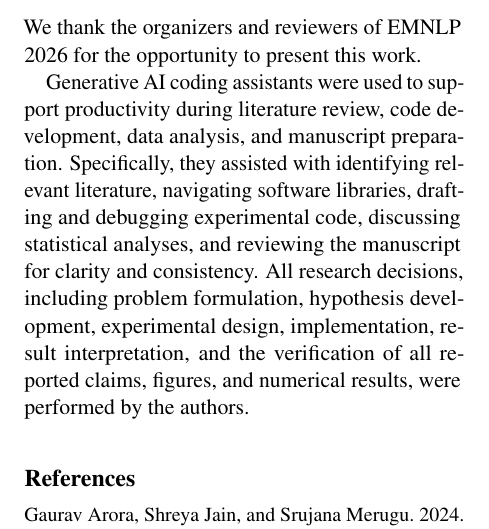
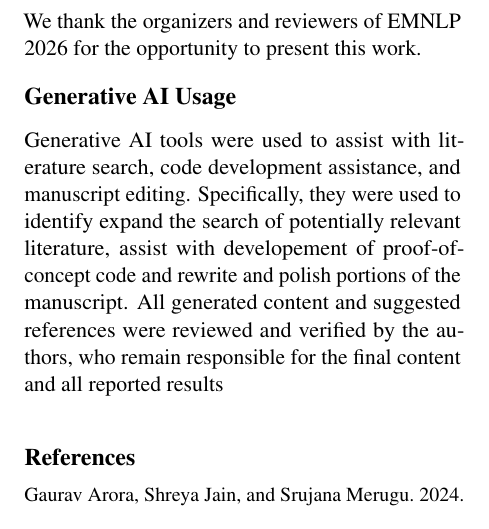
Before and after one commit to ashutoshrdwivedi/lora_scaling, a LaTeX paper (paper/main.tex): part of one column of page 8 of 11, cut so that both start at the same text. Compiled offline with pdfLaTeX.

Commit message:
Updated generated AI policy declaration

```diff
--- a/paper/main.tex
+++ b/paper/main.tex
@@ -849,12 +849,13 @@ present in weight-merging approaches.
 We thank the organizers and reviewers of EMNLP 2026 for the opportunity to
 present this work.
 
-Generative AI coding assistants were used to support productivity during literature review, code development, data analysis,
-and manuscript preparation. Specifically, they assisted with identifying relevant literature, navigating software libraries,
-drafting and debugging experimental code, discussing statistical analyses, and reviewing the manuscript for
-clarity and consistency. All research decisions, including problem formulation, hypothesis development, experimental
-design, implementation, result interpretation, and the verification of all reported claims, figures, and numerical results,
-were performed by the authors.
+\section*{Generative AI Usage}
+
+Generative AI tools were used to assist with literature search, code development assistance, and manuscript editing.
+Specifically, they were used to identify expand the search of potentially relevant literature,
+assist with developement of proof-of-concept code and rewrite and polish portions of the manuscript.
+All generated content and suggested references were reviewed and verified by the authors,
+who remain responsible for the final content and all reported results
 
 % =============================================================================
 \bibliography{references}
```
